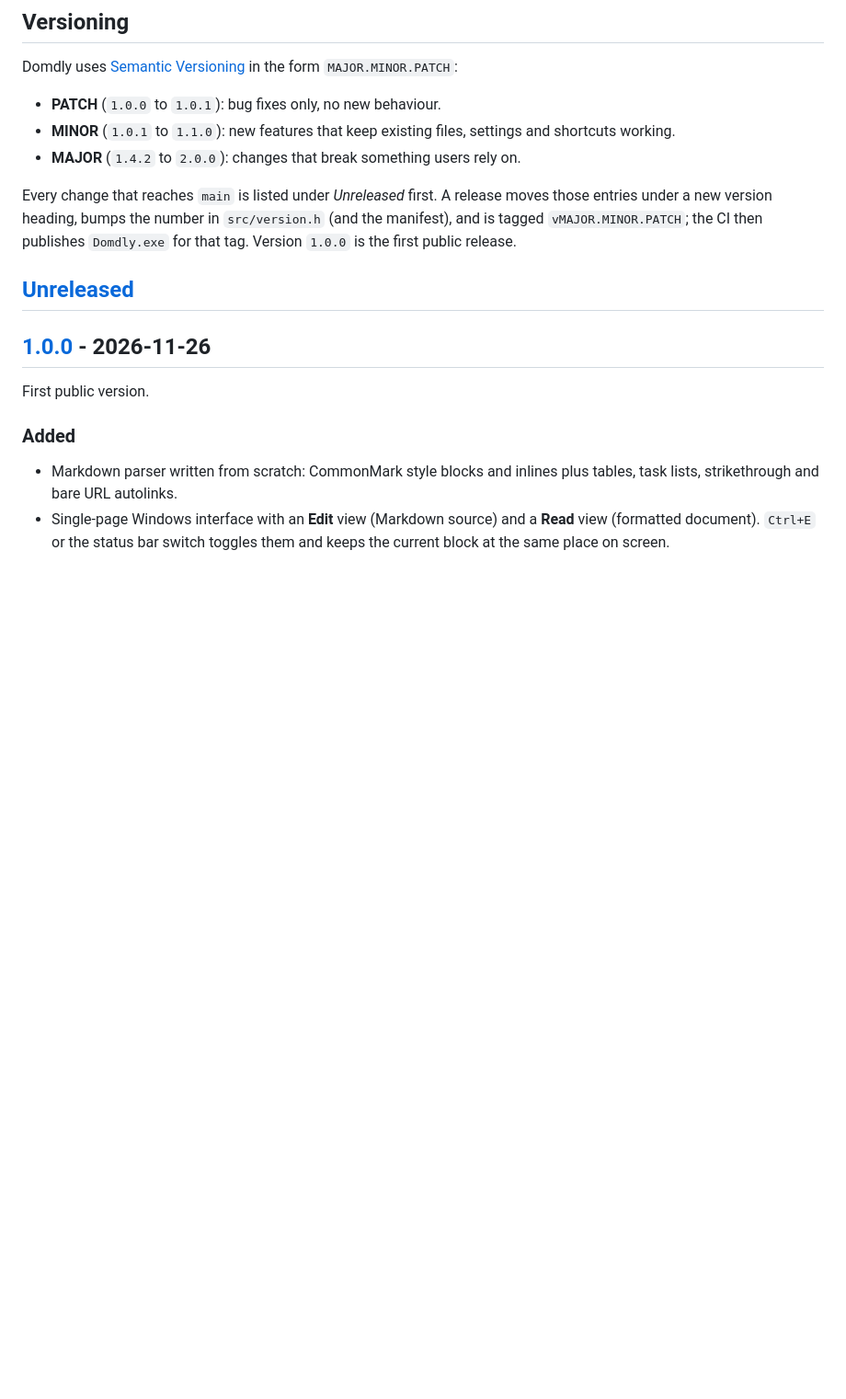
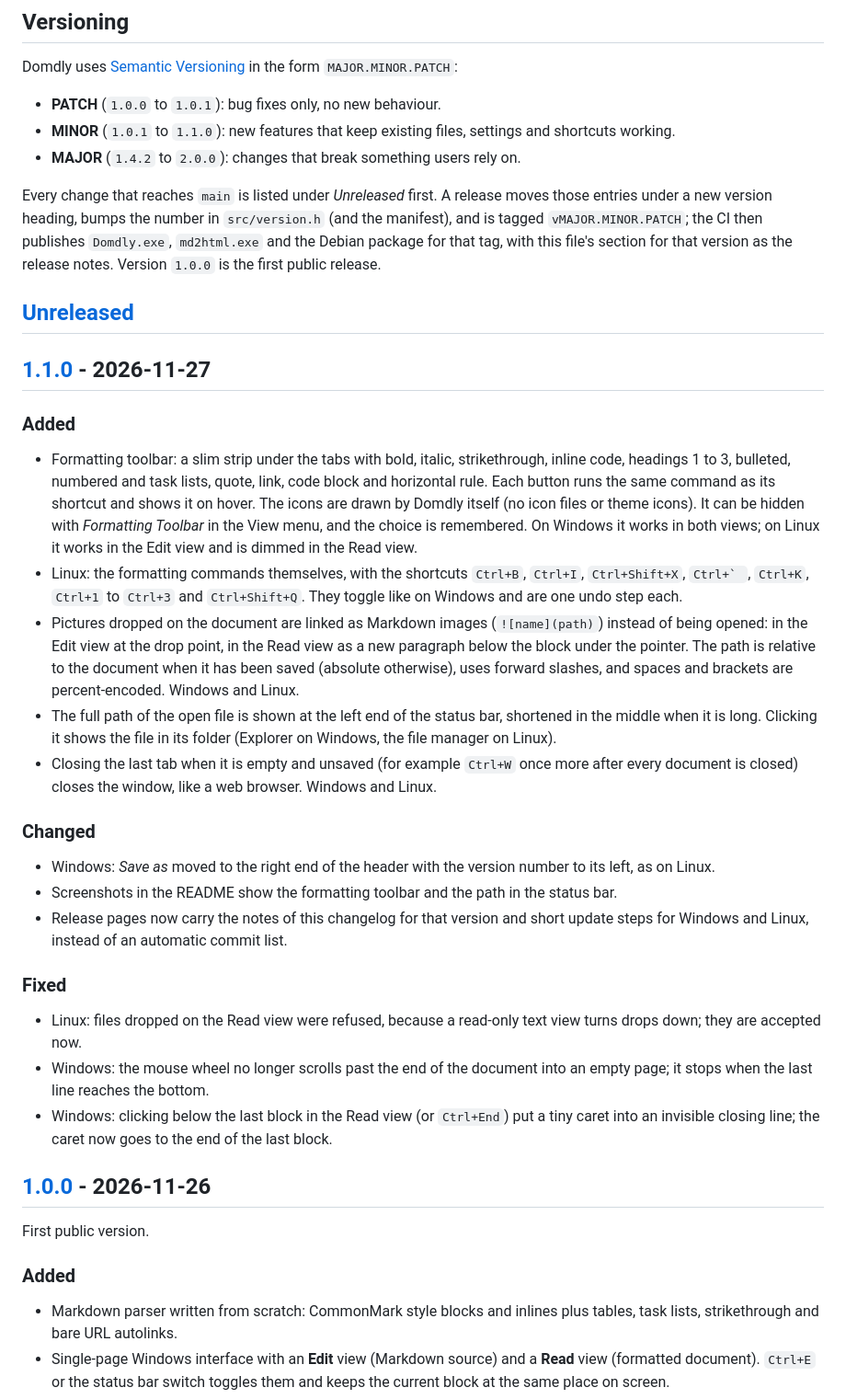
Before and after one commit to dogukansahil/Domdly, a Markdown page: CHANGELOG.md, the part around one of its changes. Shown at 92% size. GitHub-like rendering; blank space fills up the shorter version.

```diff
--- a/CHANGELOG.md
+++ b/CHANGELOG.md
@@ -10,9 +10,31 @@ Domdly uses [Semantic Versioning](https://semver.org/) in the form `MAJOR.MINOR.
 - **MINOR** (`1.0.1` to `1.1.0`): new features that keep existing files, settings and shortcuts working.
 - **MAJOR** (`1.4.2` to `2.0.0`): changes that break something users rely on.
 
-Every change that reaches `main` is listed under *Unreleased* first. A release moves those entries under a new version heading, bumps the number in `src/version.h` (and the manifest), and is tagged `vMAJOR.MINOR.PATCH`; the CI then publishes `Domdly.exe` for that tag. Version `1.0.0` is the first public release.
+Every change that reaches `main` is listed under *Unreleased* first. A release moves those entries under a new version heading, bumps the number in `src/version.h` (and the manifest), and is tagged `vMAJOR.MINOR.PATCH`; the CI then publishes `Domdly.exe`, `md2html.exe` and the Debian package for that tag, with this file's section for that version as the release notes. Version `1.0.0` is the first public release.
 
 ## [Unreleased]
+
+## [1.1.0] - 2026-11-27
+
+### Added
+
+- Formatting toolbar: a slim strip under the tabs with bold, italic, strikethrough, inline code, headings 1 to 3, bulleted, numbered and task lists, quote, link, code block and horizontal rule. Each button runs the same command as its shortcut and shows it on hover. The icons are drawn by Domdly itself (no icon files or theme icons). It can be hidden with *Formatting Toolbar* in the View menu, and the choice is remembered. On Windows it works in both views; on Linux it works in the Edit view and is dimmed in the Read view.
+- Linux: the formatting commands themselves, with the shortcuts `Ctrl+B`, `Ctrl+I`, `Ctrl+Shift+X`, ``Ctrl+` ``, `Ctrl+K`, `Ctrl+1` to `Ctrl+3` and `Ctrl+Shift+Q`. They toggle like on Windows and are one undo step each.
+- Pictures dropped on the document are linked as Markdown images (`![name](path)`) instead of being opened: in the Edit view at the drop point, in the Read view as a new paragraph below the block under the pointer. The path is relative to the document when it has been saved (absolute otherwise), uses forward slashes, and spaces and brackets are percent-encoded. Windows and Linux.
+- The full path of the open file is shown at the left end of the status bar, shortened in the middle when it is long. Clicking it shows the file in its folder (Explorer on Windows, the file manager on Linux).
+- Closing the last tab when it is empty and unsaved (for example `Ctrl+W` once more after every document is closed) closes the window, like a web browser. Windows and Linux.
+
+### Changed
+
+- Windows: *Save as* moved to the right end of the header with the version number to its left, as on Linux.
+- Screenshots in the README show the formatting toolbar and the path in the status bar.
+- Release pages now carry the notes of this changelog for that version and short update steps for Windows and Linux, instead of an automatic commit list.
+
+### Fixed
+
+- Linux: files dropped on the Read view were refused, because a read-only text view turns drops down; they are accepted now.
+- Windows: the mouse wheel no longer scrolls past the end of the document into an empty page; it stops when the last line reaches the bottom.
+- Windows: clicking below the last block in the Read view (or `Ctrl+End`) put a tiny caret into an invisible closing line; the caret now goes to the end of the last block.
 
 ## [1.0.0] - 2026-11-26
 
```
Also changed, not shown: other parts of CHANGELOG.md (+2 -1 lines), README.md (+5 -5 lines), docs/images/edit-view.png, docs/images/linux.png, docs/images/screenshot.png, 9 other files.
